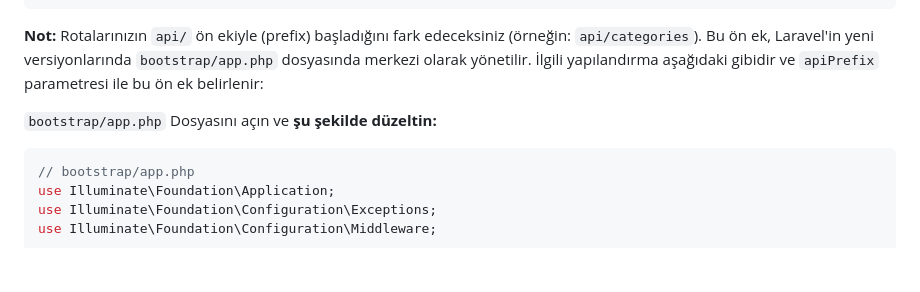
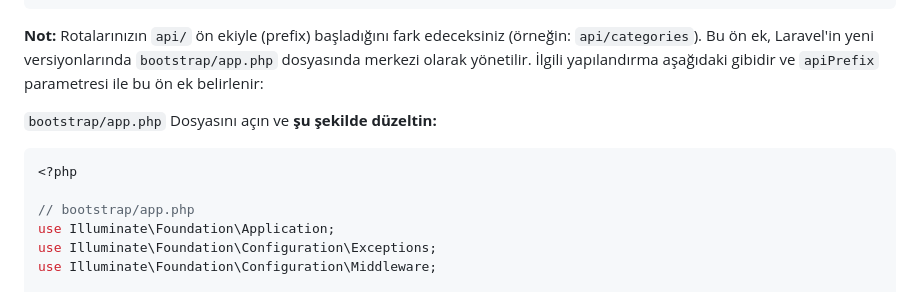
Before and after one commit to nuriakman/kamp-2025-yaz, a Markdown page: laravel-API-notlar/DERS-NOTU.md, the part around the change. Rendered like a GitHub page; blank space fills up the shorter version.

````diff
--- a/laravel-API-notlar/DERS-NOTU.md
+++ b/laravel-API-notlar/DERS-NOTU.md
@@ -750,6 +750,8 @@ Route::post('/test-data', [TestDataController::class, 'createTestData']);
 `bootstrap/app.php` Dosyasını açın ve **şu şekilde düzeltin:**
 
 ```php
+<?php
+
 // bootstrap/app.php
 use Illuminate\Foundation\Application;
 use Illuminate\Foundation\Configuration\Exceptions;
````
